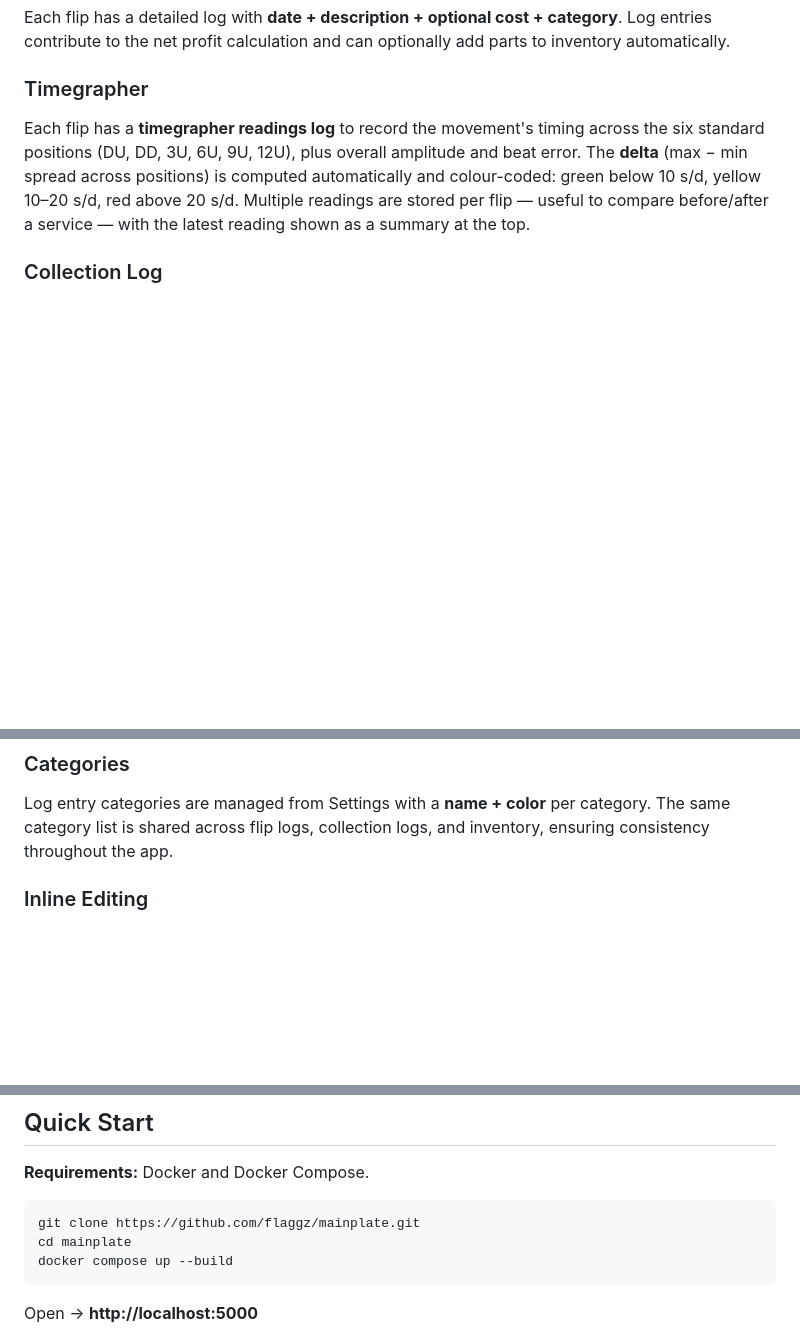
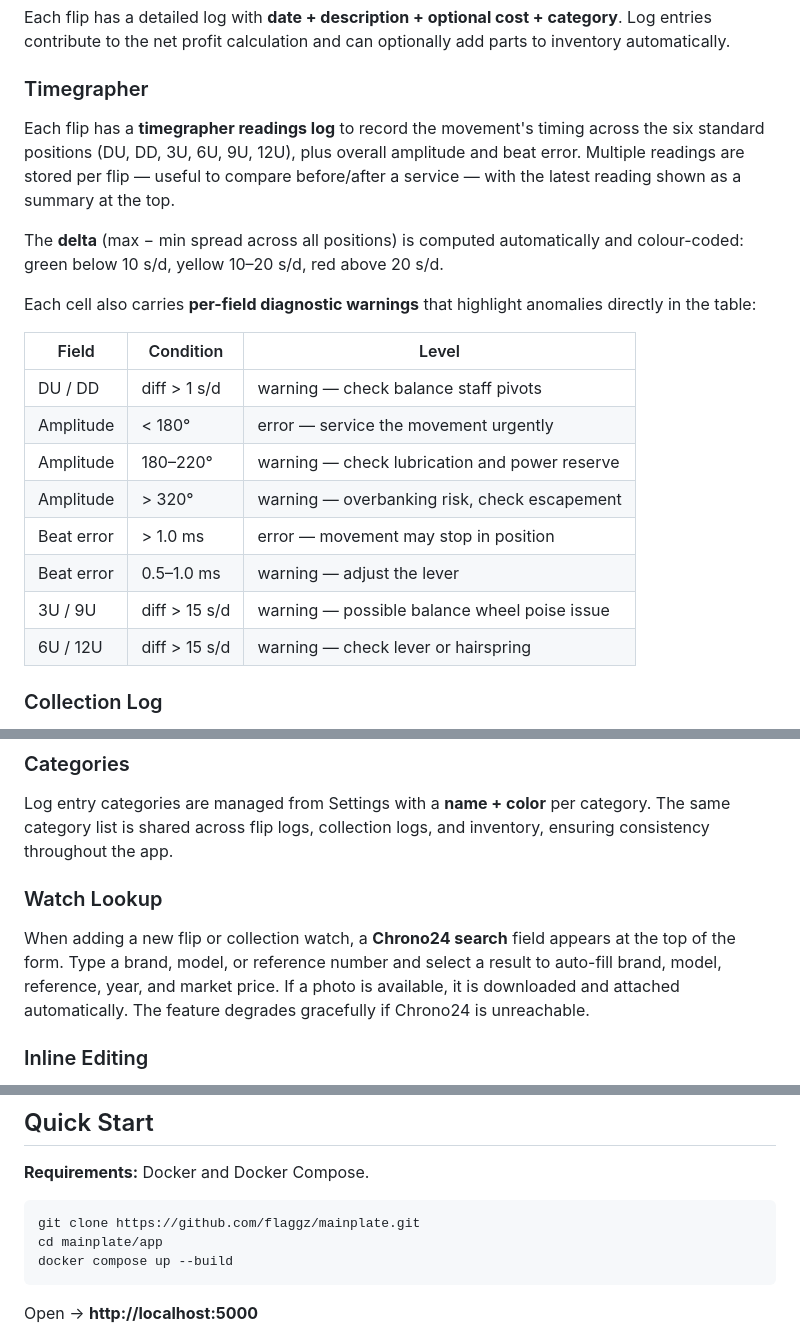
Before and after one commit to flaggz/mainplate, a Markdown page: README.md, 3 parts joined by grey strips. Rendered like a GitHub page; blank space fills up the shorter version.

````diff
--- a/README.md
+++ b/README.md
@@ -45,7 +51,22 @@ Every flip and every collection watch supports **multiple photos**. Images are p
 Each flip has a detailed log with **date + description + optional cost + category**. Log entries contribute to the net profit calculation and can optionally add parts to inventory automatically.
 
 ### Timegrapher
-Each flip has a **timegrapher readings log** to record the movement's timing across the six standard positions (DU, DD, 3U, 6U, 9U, 12U), plus overall amplitude and beat error. The **delta** (max − min spread across positions) is computed automatically and colour-coded: green below 10 s/d, yellow 10–20 s/d, red above 20 s/d. Multiple readings are stored per flip — useful to compare before/after a service — with the latest reading shown as a summary at the top.
+Each flip has a **timegrapher readings log** to record the movement's timing across the six standard positions (DU, DD, 3U, 6U, 9U, 12U), plus overall amplitude and beat error. Multiple readings are stored per flip — useful to compare before/after a service — with the latest reading shown as a summary at the top.
+
+The **delta** (max − min spread across all positions) is computed automatically and colour-coded: green below 10 s/d, yellow 10–20 s/d, red above 20 s/d.
+
+Each cell also carries **per-field diagnostic warnings** that highlight anomalies directly in the table:
+
+| Field | Condition | Level |
+|---|---|---|
+| DU / DD | diff > 1 s/d | warning — check balance staff pivots |
+| Amplitude | < 180° | error — service the movement urgently |
+| Amplitude | 180–220° | warning — check lubrication and power reserve |
+| Amplitude | > 320° | warning — overbanking risk, check escapement |
+| Beat error | > 1.0 ms | error — movement may stop in position |
+| Beat error | 0.5–1.0 ms | warning — adjust the lever |
+| 3U / 9U | diff > 15 s/d | warning — possible balance wheel poise issue |
+| 6U / 12U | diff > 15 s/d | warning — check lever or hairspring |
 
 ### Collection Log
 Each watch in the collection has a service diary (revisions, part replacements, etc.) with optional cost and category per entry.
@@ -58,6 +79,9 @@ Watches in the collection can be marked as sold with a sale date and sale price.
 
 ### Categories
 Log entry categories are managed from Settings with a **name + color** per category. The same category list is shared across flip logs, collection logs, and inventory, ensuring consistency throughout the app.
+
+### Watch Lookup
+When adding a new flip or collection watch, a **Chrono24 search** field appears at the top of the form. Type a brand, model, or reference number and select a result to auto-fill brand, model, reference, year, and market price. If a photo is available, it is downloaded and attached automatically. The feature degrades gracefully if Chrono24 is unreachable.
 
 ### Inline Editing
 Flips and collection watches can be edited directly **inline in the list table** without navigating to a separate page, keeping the workflow fast.
@@ -76,7 +100,7 @@ UI language is switchable from Settings. Translations live in `lang/en.json` and
 
 ```bash
 git clone https://github.com/flaggz/mainplate.git
-cd mainplate
+cd mainplate/app
 docker compose up --build
 ```
 
````
Also changed, not shown: other parts of README.md (+9 -2 lines).
